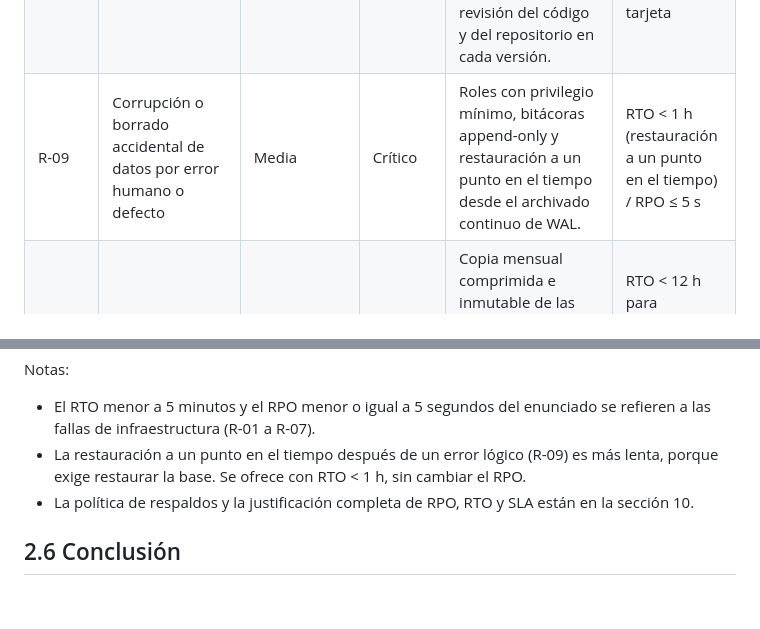
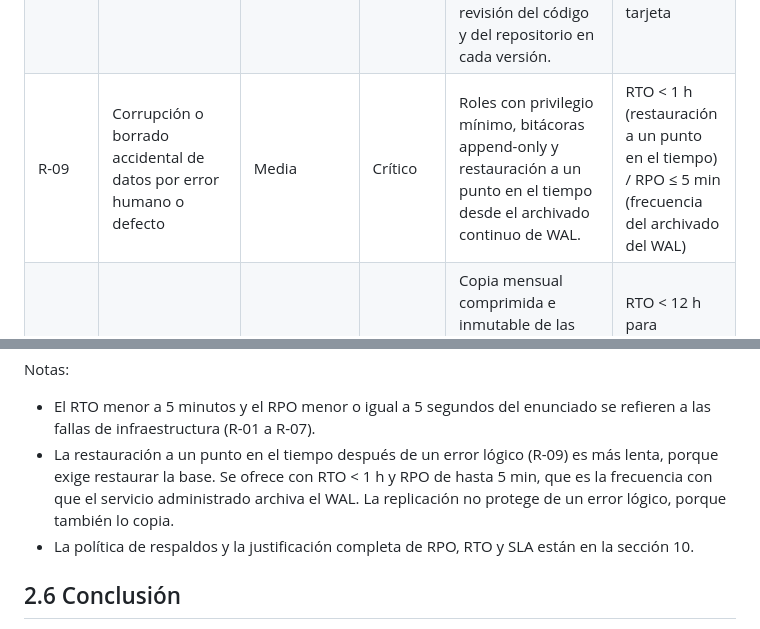
Before and after one commit to andresbbr/proyecto_imax, a Markdown page: docs/documento/02_factibilidad.md, 2 parts joined by grey strips. Drawn GitHub-style; blank space fills up the shorter version.

```diff
--- a/docs/documento/02_factibilidad.md
+++ b/docs/documento/02_factibilidad.md
@@ -73,7 +73,7 @@ Escalas del enunciado: probabilidad Baja, Media o Alta; impacto Bajo, Medio o Cr
 | R-06 | Saturación de escrituras en la primaria por la ráfaga inicial | Alta | Crítico | Sala de espera que limita el ritmo de entrada, grupo de conexiones, transacciones cortas, bitácoras particionadas y aumento planificado del tamaño de la instancia antes del estreno. | RTO < 5 min / RPO = 0 |
 | R-07 | Retraso de las réplicas de lectura que muestra asientos desactualizados | Media | Medio | La venta la decide la primaria (unicidad), no la réplica. Alarma si el retraso supera 1 s, retiro automático de la réplica atrasada y lectura desde la otra. | RTO < 1 min / RPO = 0 |
 | R-08 | Filtración de datos de tarjeta | Baja | Crítico | Tokenización: los datos de tarjeta solo se capturan en el formulario de la pasarela certificada. Ninguna columna para PAN ni CVV, y revisión del código y del repositorio en cada versión. | No aplica (control preventivo) / No aplica: no se almacenan datos de tarjeta |
-| R-09 | Corrupción o borrado accidental de datos por error humano o defecto | Media | Crítico | Roles con privilegio mínimo, bitácoras append-only y restauración a un punto en el tiempo desde el archivado continuo de WAL. | RTO < 1 h (restauración a un punto en el tiempo) / RPO ≤ 5 s |
+| R-09 | Corrupción o borrado accidental de datos por error humano o defecto | Media | Crítico | Roles con privilegio mínimo, bitácoras append-only y restauración a un punto en el tiempo desde el archivado continuo de WAL. | RTO < 1 h (restauración a un punto en el tiempo) / RPO ≤ 5 min (frecuencia del archivado del WAL) |
 | R-10 | Pérdida de bitácoras o incumplimiento de la retención de 5 años | Baja | Crítico | Copia mensual comprimida e inmutable de las particiones en almacenamiento de objetos, ciclo de vida a la capa de archivo y prueba trimestral de recuperación de una partición antigua. | RTO < 12 h para consultar archivo / RPO = 0 (las bitácoras recientes siguen replicadas en la BD) |
 | R-11 | Caída de la caché | Media | Medio | Caché replicada. Si falla, las lecturas pasan a las réplicas de la BD. Los datos se reconstruyen solos porque son derivados. | RTO < 1 min / RPO no aplica (datos derivados) |
 | R-12 | Sobrecosto cloud por picos o por operar sin reserva | Media | Medio | Reserva de 1 año en la capacidad base, autoescalado con límites, alertas de presupuesto y revisión mensual del gasto (sección 4). | No aplica / No aplica |
@@ -81,7 +81,7 @@ Escalas del enunciado: probabilidad Baja, Media o Alta; impacto Bajo, Medio o Cr
 Notas:
 
 - El RTO menor a 5 minutos y el RPO menor o igual a 5 segundos del enunciado se refieren a las fallas de infraestructura (R-01 a R-07).
-- La restauración a un punto en el tiempo después de un error lógico (R-09) es más lenta, porque exige restaurar la base. Se ofrece con RTO < 1 h, sin cambiar el RPO.
+- La restauración a un punto en el tiempo después de un error lógico (R-09) es más lenta, porque exige restaurar la base. Se ofrece con RTO < 1 h y RPO de hasta 5 min, que es la frecuencia con que el servicio administrado archiva el WAL. La replicación no protege de un error lógico, porque también lo copia.
 - La política de respaldos y la justificación completa de RPO, RTO y SLA están en la sección 10.
 
 ## 2.6 Conclusión
```
Also changed, not shown: docs/documento/04_analisis_economico.md (+1 -0 lines).
